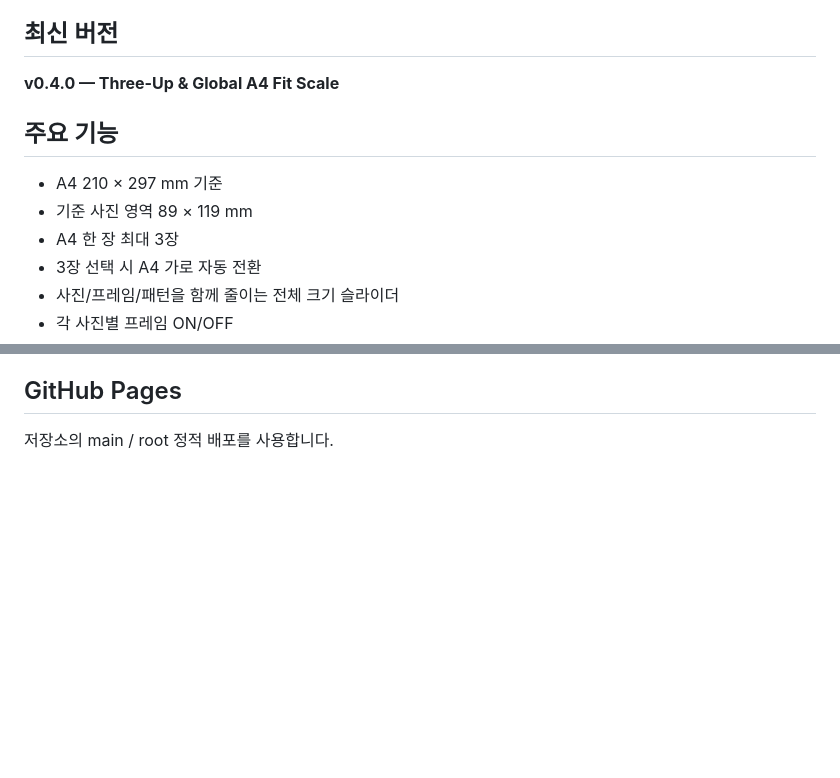
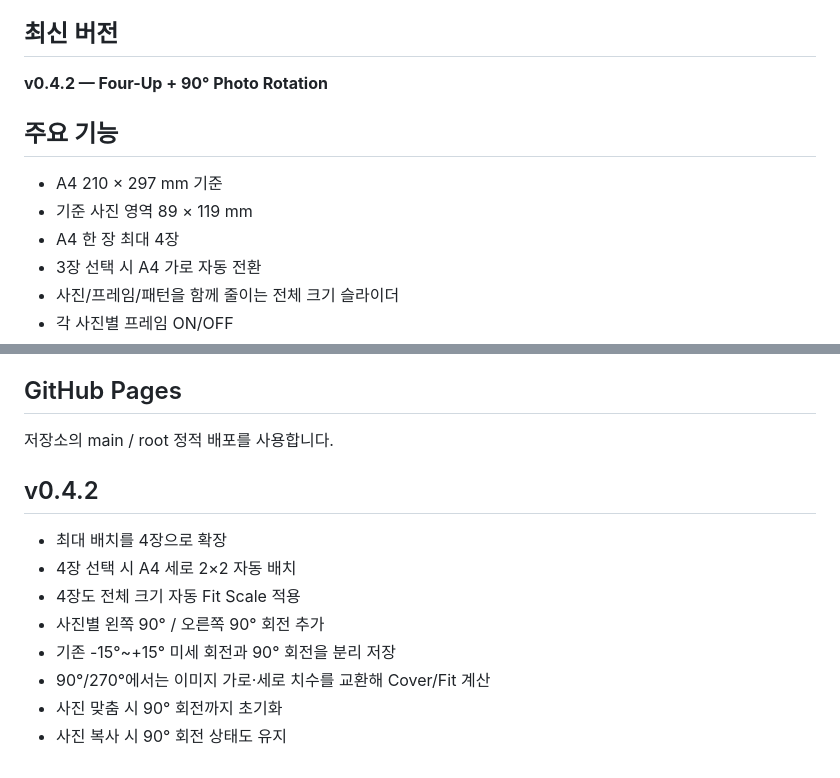
Before and after one commit to kdc916/Photo_Frame_Print_Tool, a Markdown page: README.md, 2 parts joined by grey strips. Drawn GitHub-style; blank space fills up the shorter version.

Commit message:
docs: document v0.4.2 four-up and 90-degree rotation

```diff
--- a/README.md
+++ b/README.md
@@ -4,13 +4,13 @@
 
 ## 최신 버전
 
-**v0.4.0 — Three-Up & Global A4 Fit Scale**
+**v0.4.2 — Four-Up + 90° Photo Rotation**
 
 ## 주요 기능
 
 - A4 210 × 297 mm 기준
 - 기준 사진 영역 89 × 119 mm
-- A4 한 장 최대 3장
+- A4 한 장 최대 4장
 - 3장 선택 시 A4 가로 자동 전환
 - 사진/프레임/패턴을 함께 줄이는 전체 크기 슬라이더
 - 각 사진별 프레임 ON/OFF
@@ -99,3 +99,15 @@ ON/OFF 상태는 슬롯별 독립입니다.
 ## GitHub Pages
 
 저장소의 main / root 정적 배포를 사용합니다.
+
+
+## v0.4.2
+
+- 최대 배치를 4장으로 확장
+- 4장 선택 시 A4 세로 2×2 자동 배치
+- 4장도 전체 크기 자동 Fit Scale 적용
+- 사진별 왼쪽 90° / 오른쪽 90° 회전 추가
+- 기존 -15°~+15° 미세 회전과 90° 회전을 분리 저장
+- 90°/270°에서는 이미지 가로·세로 치수를 교환해 Cover/Fit 계산
+- 사진 맞춤 시 90° 회전까지 초기화
+- 사진 복사 시 90° 회전 상태도 유지
```
